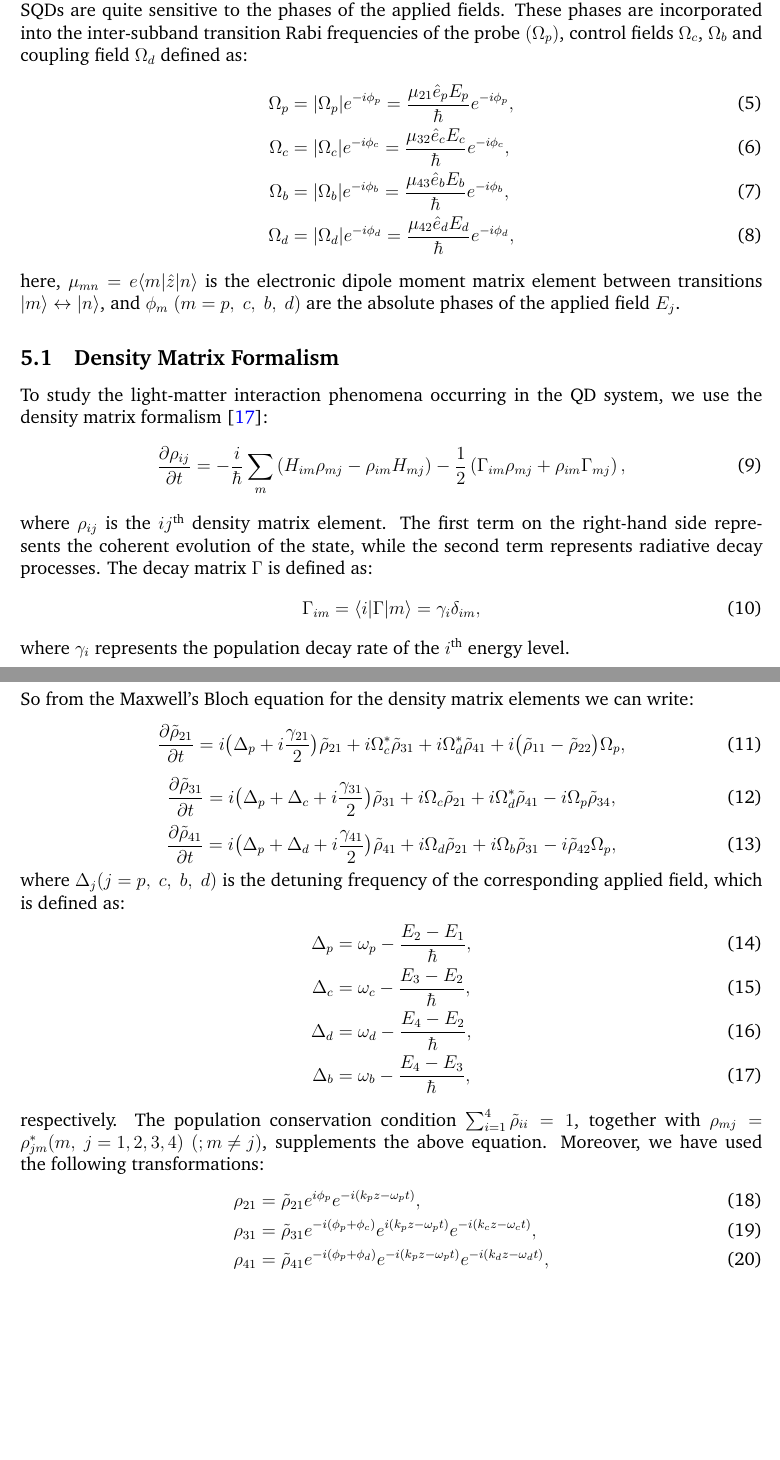
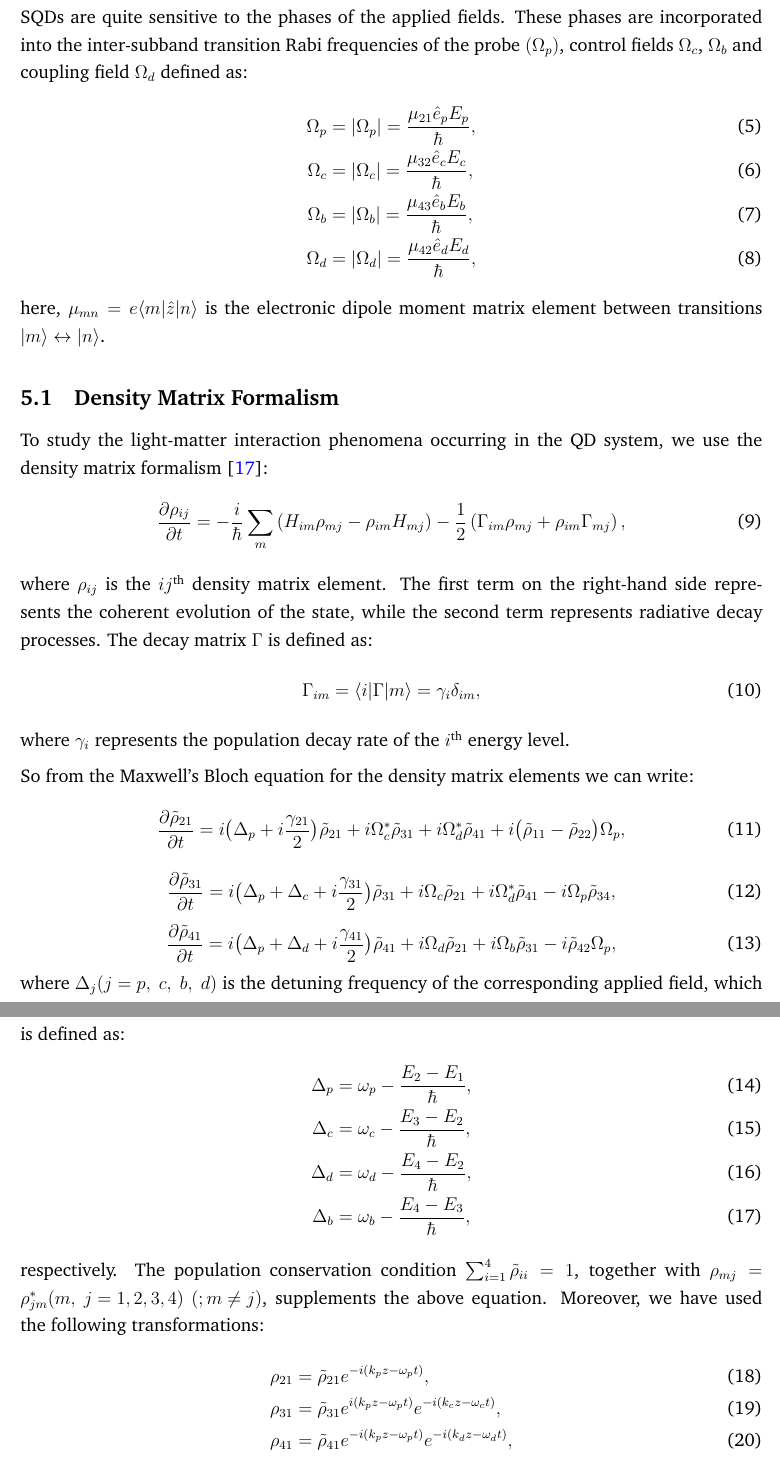
Before and after one commit to Ryuzen0x1/MSc-SQDots, a LaTeX paper (LaTeX/main.tex): two parts of pages 6 and 7 of 17 before the commit and two parts of pages 7 and 8 of 22 after it, joined at a grey line, cut so that both start at the same text, the shorter picture padded with empty space. Compiled offline with pdfLaTeX.

Commit message:
Another update to latex

```diff
--- a/LaTeX/main.tex
+++ b/LaTeX/main.tex
@@ -16,8 +16,10 @@
 \usepackage[font=small,labelfont=bf]{caption}
 \usepackage{subcaption}
 \usepackage{parskip}
+\usepackage{setspace}
 
 \setlength{\parskip}{5pt}
+\onehalfspacing
 
 \begin{document}
 \begin{titlepage}
@@ -110,12 +113,12 @@ and,
 \end{align}.
 Here, \(\hat{H}_0\) represents the unperturbed Hamiltonian of the system in the absence of applied fields, and \(\hat{H}_{int}\) describes the interaction of the electrons in the semiconductor quantum dots with the electromagnetic fields. Due to the closed-loop configuration, the properties of the SQDs are quite sensitive to the phases of the applied fields. These phases are incorporated into the inter-subband transition Rabi frequencies of the probe \((\Omega_p)\), control fields \(\Omega_c\), \(\Omega_b\) and coupling field \(\Omega_d\) defined as:
 \begin{align}
-    \Omega_p &=|\Omega_p|e^{-i\phi_p}=\frac{\mu_{21}\hat{e}_p E_p}{\hbar}e^{-i\phi_p},\\
-    \Omega_c &=|\Omega_c|e^{-i\phi_c}=\frac{\mu_{32}\hat{e}_c E_c}{\hbar}e^{-i\phi_c},\\
-    \Omega_b &=|\Omega_b|e^{-i\phi_b}=\frac{\mu_{43}\hat{e}_b E_b}{\hbar}e^{-i\phi_b},\\
-    \Omega_d &=|\Omega_d|e^{-i\phi_d}=\frac{\mu_{42}\hat{e}_d E_d}{\hbar}e^{-i\phi_d},
+    \Omega_p &=|\Omega_p|=\frac{\mu_{21}\hat{e}_p E_p}{\hbar},\\
+    \Omega_c &=|\Omega_c|=\frac{\mu_{32}\hat{e}_c E_c}{\hbar},\\
+    \Omega_b &=|\Omega_b|=\frac{\mu_{43}\hat{e}_b E_b}{\hbar},\\
+    \Omega_d &=|\Omega_d|=\frac{\mu_{42}\hat{e}_d E_d}{\hbar},
 \end{align}
-here, \(\mu_{mn}=e\langle m|\hat{z}|n\rangle\) is the electronic dipole moment matrix element between transitions \(|m\rangle\leftrightarrow |n\rangle\), and \(\phi_m\) \((m = p,\ c,\ b,\ d)\) are the absolute phases of the applied field \(E_j\).
+here, \(\mu_{mn}=e\langle m|\hat{z}|n\rangle\) is the electronic dipole moment matrix element between transitions \(|m\rangle\leftrightarrow |n\rangle\).
 
 \subsection{Density Matrix Formalism}
 To study the light-matter interaction phenomena occurring in the QD system, we use the density matrix formalism \cite{BOYD2008135}:
@@ -126,8 +129,9 @@ where \(\rho_{ij}\) is the \(ij^{\text{th}}\) density matrix element. The first
 \begin{equation}
     \Gamma_{im} = \langle i|\Gamma|m\rangle = \gamma_i\delta_{im},
 \end{equation}
-where $\gamma_i$ represents the population decay rate of the $i^{\text{th}}$ energy level.\par
-So from the Maxwell’s Bloch equation for the density matrix elements we can write:
+where $\gamma_i$ represents the population decay rate of the $i^{\text{th}}$ energy level.
+
+So from the Maxwell's Bloch equation for the density matrix elements we can write:
 \begin{equation}
     \frac{\partial\tilde\rho_{21}}{\partial t} = i\big(\Delta_p+i\frac{\gamma_{21}}{2}\big)\tilde{\rho}_{21}+i\Omega_c^*\tilde{\rho}_{31}+i\Omega_d^*\tilde{\rho}_{41}+i\big(\tilde{\rho}_{11}-\tilde{\rho}_{22}\big)\Omega_p,
 \end{equation}
@@ -146,11 +150,11 @@ where $\Delta_j{(j=p,\ c,\ b,\ d)}$ is the detuning frequency of the correspondi
 \end{align}
 respectively. The population conservation condition \(\sum_{i=1}^{4} \tilde\rho_{ii} = 1\), together with $\rho_{mj} = \rho_{jm}^*{(m,\ j=1,2,3,4)}$ ${(;m\neq j)}$, supplements the above equation. Moreover, we have used the following transformations:
 \begin{align}
-    \rho_{21} &= \tilde\rho_{21}e^{i\phi_p}e^{-i(k_p z-\omega_p t)},\\
-    \rho_{31} &= \tilde\rho_{31}e^{-i(\phi_p+\phi_c)}e^{i(k_p z-\omega_p t)}e^{-i(k_c z-\omega_c t)},\\
-    \rho_{41} &= \tilde\rho_{41}e^{-i(\phi_p+\phi_d)}e^{-i(k_p z-\omega_p t)}e^{-i(k_d z-\omega_d t)},\\
-    \rho_{32} &= \tilde\rho_{32}e^{-i\phi_c}e^{-i(k_c z-\omega_c t)},\\
-    \rho_{43} &= \tilde\rho_{43}e^{-i\phi_b}e^{-i(k_b z-\omega_b t)},
+    \rho_{21} &= \tilde\rho_{21}e^{-i(k_p z-\omega_p t)},\\
+    \rho_{31} &= \tilde\rho_{31}e^{i(k_p z-\omega_p t)}e^{-i(k_c z-\omega_c t)},\\
+    \rho_{41} &= \tilde\rho_{41}e^{-i(k_p z-\omega_p t)}e^{-i(k_d z-\omega_d t)},\\
+    \rho_{32} &= \tilde\rho_{32}e^{-i(k_c z-\omega_c t)},\\
+    \rho_{43} &= \tilde\rho_{43}e^{-i(k_b z-\omega_b t)},
 \end{align}.
 In semiconductor QDs, $\gamma_{jl} = \gamma^{dph}_{jl}{(j=2-4)}$ signifies that total population decay rate from the energy subband $|j\rangle$, which cocsists of a population decay rate  due to inelastic "Low Order" phonon emission at low temperature and a dephasing term $\left(\gamma^{dph}_{jl}\right)$ originates not only from electron-electron and electron-proton scattering.\par
 In the steady state we assume that all the electrons will initially occupy the ground state that is,i.e., $\tilde\rho_{11} = 1, \tilde\rho_{ii}{(i=2,3,4)}=0$ at t=0. Under the limit of weak probe field approximation, we may also assume that probe field also sufficiently weak in comparison to control fields[i.e., $\Omega_p \ll \Omega_c,\Omega_b$; Therefore we will introduce the perturbative expansion $\tilde\rho_{ij} = \sum\limits_{k} \tilde\rho^{(k)}_{ij}$, where $\tilde\rho^{(k)}_{ij}$ is the \(k^{\text{th}}\)-order perturbation of ${\tilde\rho}_{ij}$. From the regime of adibatic formulation,it can be easily shown that ${{\tilde\rho}^{(0)}}_{ij}=\delta_{ij}(i\neq j)$, ${{\tilde\rho}^{(0)}}_{ii}(i=2,3,4)\simeq0$,and$\tilde\rho_{j1}\simeq{{\tilde\rho}^{(1)}}_{j1}{{\tilde\rho}^{(0)}}_{11}$ (j=2,3,4).Note that $\tilde\rho_{11}$ is the population density matrix element,while $\tilde\rho_{ij}$ is the optical response to the probe field for transition $|i\rangle$ $\rightarrow$ $|j\rangle$.Therefore the population conservation condition is valid for the zeroth order in the perturbative expansion and not valid for higher order terms, i.e., \({{\tilde\rho}^{(0)}}_{11}+{{\tilde\rho}^{(0)}}_{22}+{{\tilde\rho}^{(0)}}_{33}+{{\tilde\rho}^{(0)}}_{44}=1\). So equations- (11)-(13) reduces to:
```
Also changed, not shown: LaTeX/main.tex (9 more changed lines), 7 other files.
